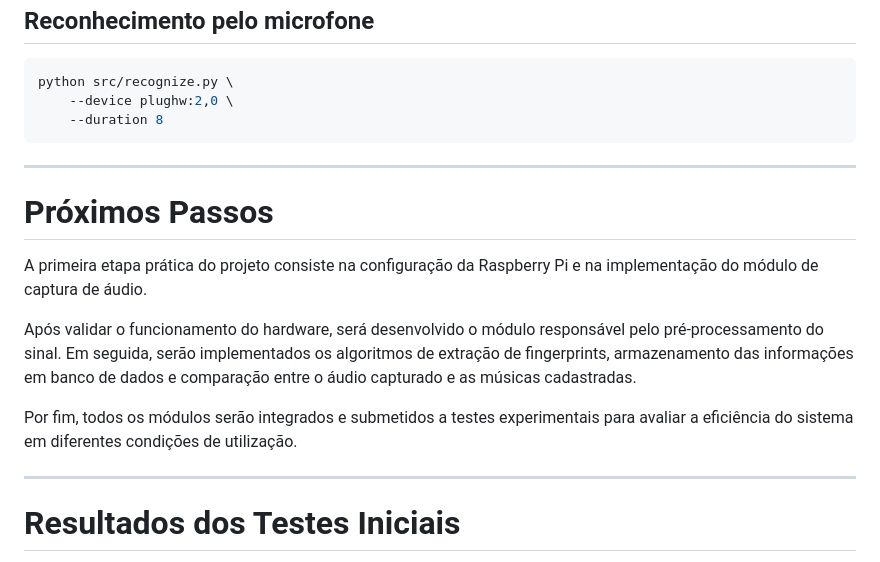
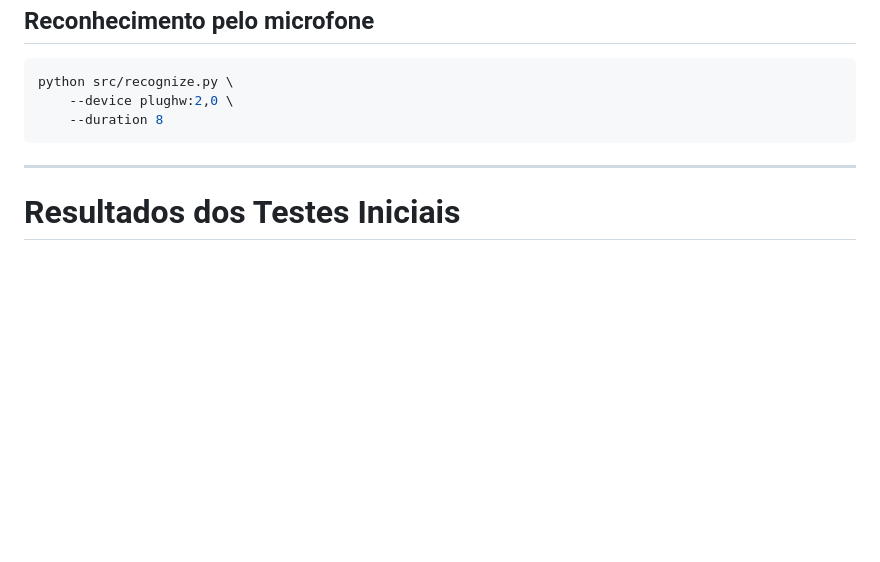
Before and after one commit to ana-vitoria-murad/PCS3732_project, a Markdown page: README.md, the part around the change. Rendered like a GitHub page; blank space fills up the shorter version.

Commit message:
Remove 'Próximos Passos' section from README
Removed section on next steps for the project regarding Raspberry Pi setup and audio capture module implementation.

```diff
--- a/README.md
+++ b/README.md
@@ -215,16 +215,6 @@ python src/recognize.py \
 
 ---
 
-# Próximos Passos
-
-A primeira etapa prática do projeto consiste na configuração da Raspberry Pi e na implementação do módulo de captura de áudio.
-
-Após validar o funcionamento do hardware, será desenvolvido o módulo responsável pelo pré-processamento do sinal. Em seguida, serão implementados os algoritmos de extração de fingerprints, armazenamento das informações em banco de dados e comparação entre o áudio capturado e as músicas cadastradas.
-
-Por fim, todos os módulos serão integrados e submetidos a testes experimentais para avaliar a eficiência do sistema em diferentes condições de utilização.
-
----
-
 # Resultados dos Testes Iniciais
 
 Foram realizados testes de reconhecimento com trechos de aproximadamente oito segundos capturados durante a reprodução das músicas. As cinco músicas cadastradas foram identificadas corretamente.
```
